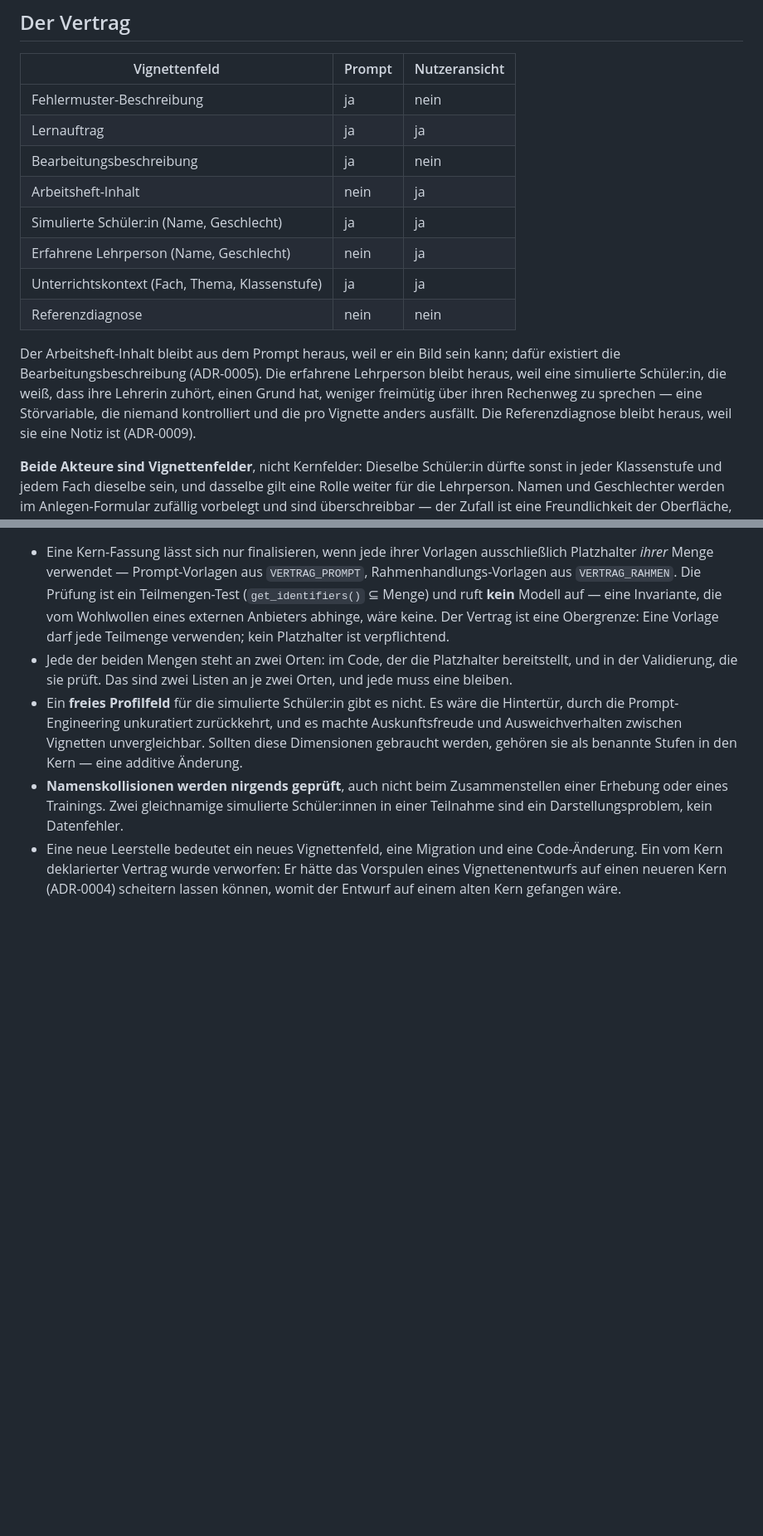
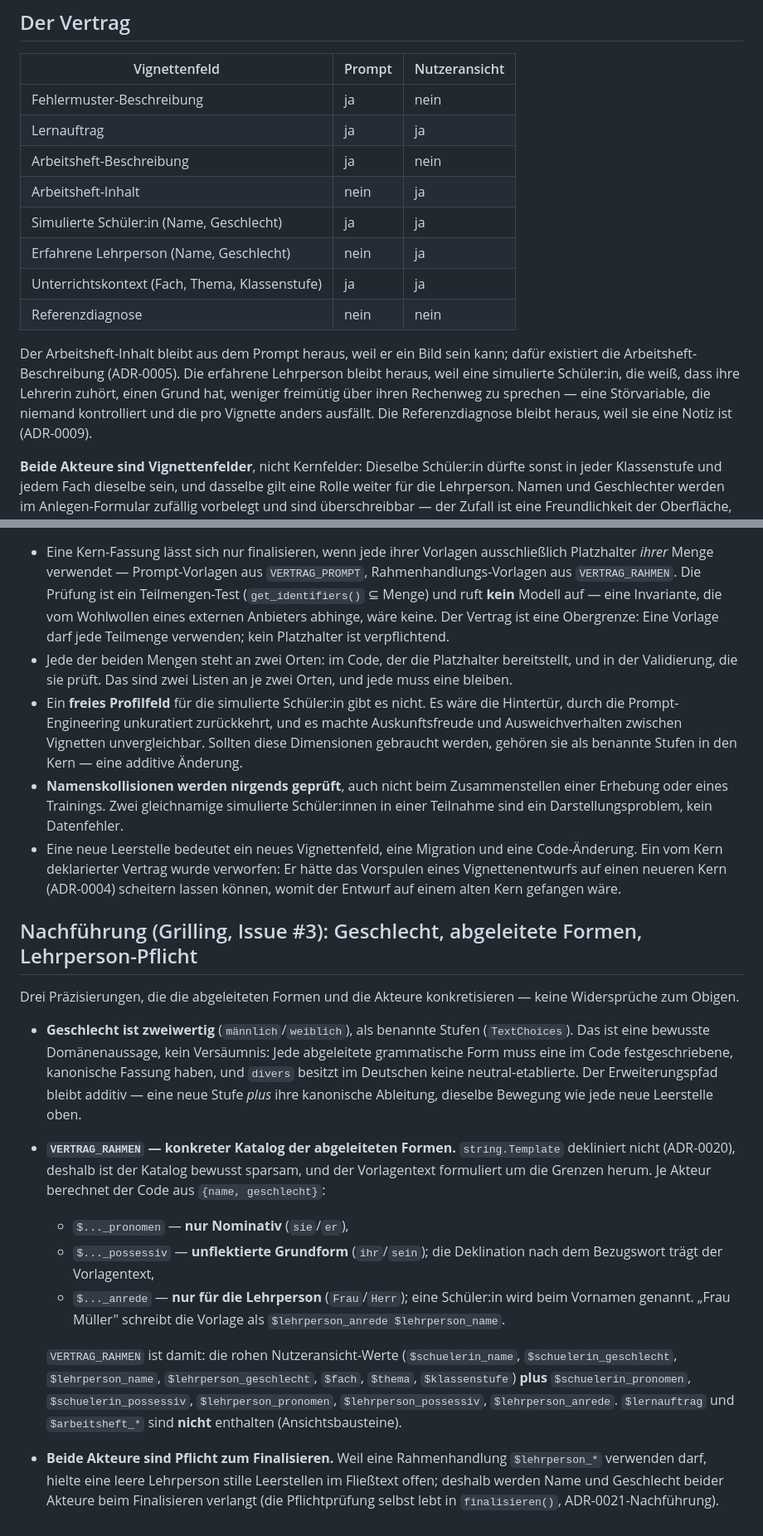
Before and after one commit to fgrng/failure_on_the_fly, a Markdown page: docs/adr/0010-fester-vertrag-zwischen-vignette-und-prompt-vorlagen.md, 2 parts joined by grey strips. Shown at 83% size. Rendered like a GitHub page; blank space fills up the shorter version.

Commit message:
Bearbeitungsbeschreibung -> Arbeitsheft-Beschreibung; ADR-0010 aus Grilling #3
Umbenennung durchgezogen in CONTEXT.md (Glossar + Aufgabenkontext), ADR-0005
und ADR-0010; alter Begriff als _Avoid_ eingetragen (ADR-0016, eine Wahrheit).

ADR-0010 um die Grilling-Entscheidungen aus #3 ergaenzt: Geschlecht-
Zweiwertigkeit als bewusste Domaenenaussage, konkreter VERTRAG_RAHMEN-
Katalog (Pronomen nur Nominativ, Possessiv unflektiert, Anrede nur
Lehrperson) und Pflicht beider Akteure zum Finalisieren.

Co-Authored-By: Claude Opus 4.8 <noreply@anthropic.com>

```diff
--- a/docs/adr/0010-fester-vertrag-zwischen-vignette-und-prompt-vorlagen.md
+++ b/docs/adr/0010-fester-vertrag-zwischen-vignette-und-prompt-vorlagen.md
@@ -14,14 +14,14 @@ Autor:innen beschreiben **wer** und **was falsch läuft**. Dass die simulierte S
 |---|---|---|
 | Fehlermuster-Beschreibung | ja | nein |
 | Lernauftrag | ja | ja |
-| Bearbeitungsbeschreibung | ja | nein |
+| Arbeitsheft-Beschreibung | ja | nein |
 | Arbeitsheft-Inhalt | nein | ja |
 | Simulierte Schüler:in (Name, Geschlecht) | ja | ja |
 | Erfahrene Lehrperson (Name, Geschlecht) | nein | ja |
 | Unterrichtskontext (Fach, Thema, Klassenstufe) | ja | ja |
 | Referenzdiagnose | nein | nein |
 
-Der Arbeitsheft-Inhalt bleibt aus dem Prompt heraus, weil er ein Bild sein kann; dafür existiert die Bearbeitungsbeschreibung (ADR-0005). Die erfahrene Lehrperson bleibt heraus, weil eine simulierte Schüler:in, die weiß, dass ihre Lehrerin zuhört, einen Grund hat, weniger freimütig über ihren Rechenweg zu sprechen — eine Störvariable, die niemand kontrolliert und die pro Vignette anders ausfällt. Die Referenzdiagnose bleibt heraus, weil sie eine Notiz ist (ADR-0009).
+Der Arbeitsheft-Inhalt bleibt aus dem Prompt heraus, weil er ein Bild sein kann; dafür existiert die Arbeitsheft-Beschreibung (ADR-0005). Die erfahrene Lehrperson bleibt heraus, weil eine simulierte Schüler:in, die weiß, dass ihre Lehrerin zuhört, einen Grund hat, weniger freimütig über ihren Rechenweg zu sprechen — eine Störvariable, die niemand kontrolliert und die pro Vignette anders ausfällt. Die Referenzdiagnose bleibt heraus, weil sie eine Notiz ist (ADR-0009).
 
 **Beide Akteure sind Vignettenfelder**, nicht Kernfelder: Dieselbe Schüler:in dürfte sonst in jeder Klassenstufe und jedem Fach dieselbe sein, und dasselbe gilt eine Rolle weiter für die Lehrperson. Namen und Geschlechter werden im Anlegen-Formular zufällig vorbelegt und sind überschreibbar — der Zufall ist eine Freundlichkeit der Oberfläche, keine Eigenschaft der Domäne. Sie werden mit der Vignette versioniert und beim Finalisieren eingefroren; ein Entwurf aus einer finalen Fassung erbt sie.
 
@@ -45,3 +45,18 @@ Weil die Rahmenhandlung Fließtext für Menschen ist, braucht sie Grammatik, die
 - Ein **freies Profilfeld** für die simulierte Schüler:in gibt es nicht. Es wäre die Hintertür, durch die Prompt-Engineering unkuratiert zurückkehrt, und es machte Auskunftsfreude und Ausweichverhalten zwischen Vignetten unvergleichbar. Sollten diese Dimensionen gebraucht werden, gehören sie als benannte Stufen in den Kern — eine additive Änderung.
 - **Namenskollisionen werden nirgends geprüft**, auch nicht beim Zusammenstellen einer Erhebung oder eines Trainings. Zwei gleichnamige simulierte Schüler:innen in einer Teilnahme sind ein Darstellungsproblem, kein Datenfehler.
 - Eine neue Leerstelle bedeutet ein neues Vignettenfeld, eine Migration und eine Code-Änderung. Ein vom Kern deklarierter Vertrag wurde verworfen: Er hätte das Vorspulen eines Vignettenentwurfs auf einen neueren Kern (ADR-0004) scheitern lassen können, womit der Entwurf auf einem alten Kern gefangen wäre.
+
+## Nachführung (Grilling, Issue #3): Geschlecht, abgeleitete Formen, Lehrperson-Pflicht
+
+Drei Präzisierungen, die die abgeleiteten Formen und die Akteure konkretisieren — keine Widersprüche zum Obigen.
+
+- **Geschlecht ist zweiwertig** (`männlich`/`weiblich`), als benannte Stufen (`TextChoices`). Das ist eine bewusste Domänenaussage, kein Versäumnis: Jede abgeleitete grammatische Form muss eine im Code festgeschriebene, kanonische Fassung haben, und `divers` besitzt im Deutschen keine neutral-etablierte. Der Erweiterungspfad bleibt additiv — eine neue Stufe *plus* ihre kanonische Ableitung, dieselbe Bewegung wie jede neue Leerstelle oben.
+
+- **`VERTRAG_RAHMEN` — konkreter Katalog der abgeleiteten Formen.** `string.Template` dekliniert nicht (ADR-0020), deshalb ist der Katalog bewusst sparsam, und der Vorlagentext formuliert um die Grenzen herum. Je Akteur berechnet der Code aus `{name, geschlecht}`:
+  - `$..._pronomen` — **nur Nominativ** (`sie`/`er`),
+  - `$..._possessiv` — **unflektierte Grundform** (`ihr`/`sein`); die Deklination nach dem Bezugswort trägt der Vorlagentext,
+  - `$..._anrede` — **nur für die Lehrperson** (`Frau`/`Herr`); eine Schüler:in wird beim Vornamen genannt. „Frau Müller" schreibt die Vorlage als `$lehrperson_anrede $lehrperson_name`.
+
+  `VERTRAG_RAHMEN` ist damit: die rohen Nutzeransicht-Werte (`$schuelerin_name`, `$schuelerin_geschlecht`, `$lehrperson_name`, `$lehrperson_geschlecht`, `$fach`, `$thema`, `$klassenstufe`) **plus** `$schuelerin_pronomen`, `$schuelerin_possessiv`, `$lehrperson_pronomen`, `$lehrperson_possessiv`, `$lehrperson_anrede`. `$lernauftrag` und `$arbeitsheft_*` sind **nicht** enthalten (Ansichtsbausteine).
+
+- **Beide Akteure sind Pflicht zum Finalisieren.** Weil eine Rahmenhandlung `$lehrperson_*` verwenden darf, hielte eine leere Lehrperson stille Leerstellen im Fließtext offen; deshalb werden Name und Geschlecht beider Akteure beim Finalisieren verlangt (die Pflichtprüfung selbst lebt in `finalisieren()`, ADR-0021-Nachführung).
```
Also changed, not shown: CONTEXT.md (+3 -3 lines), docs/adr/0005-denkspur-pro-antwort-und-ihre-sichtbarkeit.md (+1 -1 lines).
